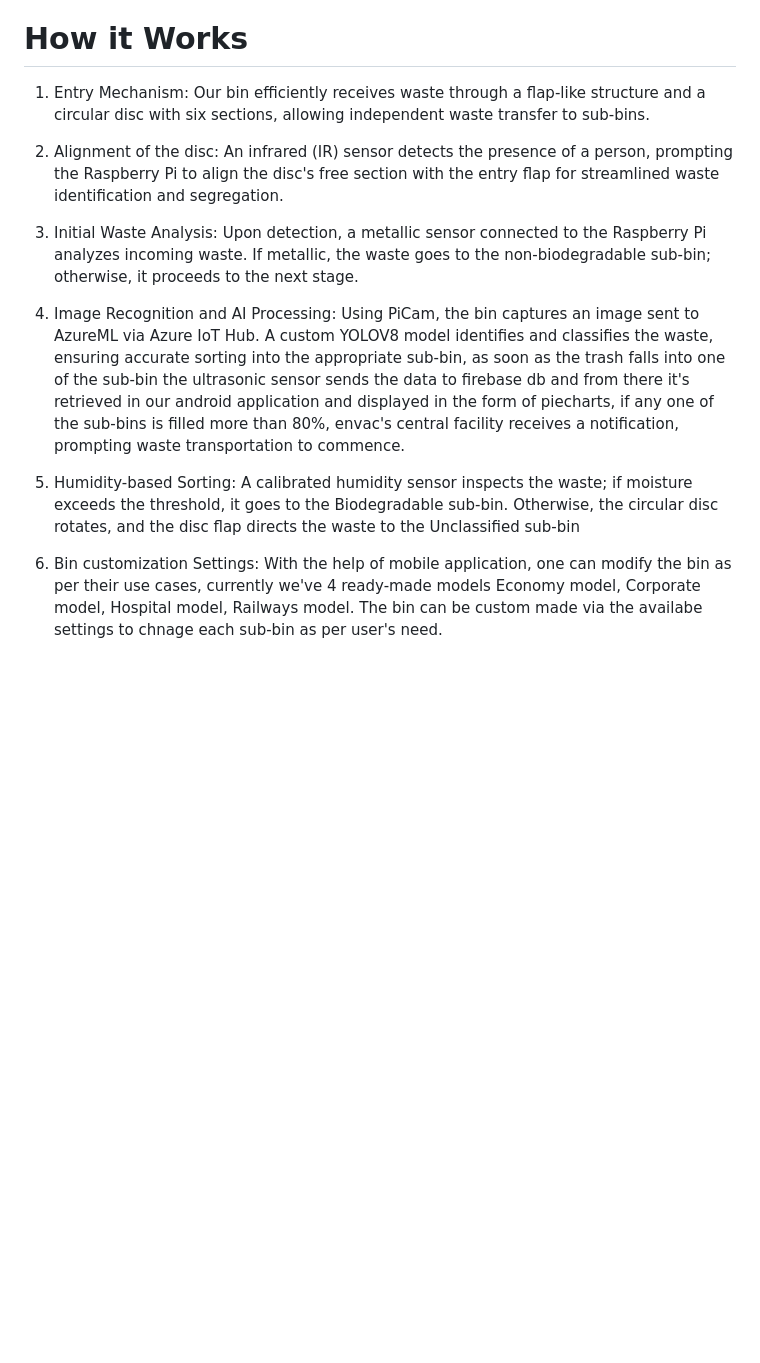
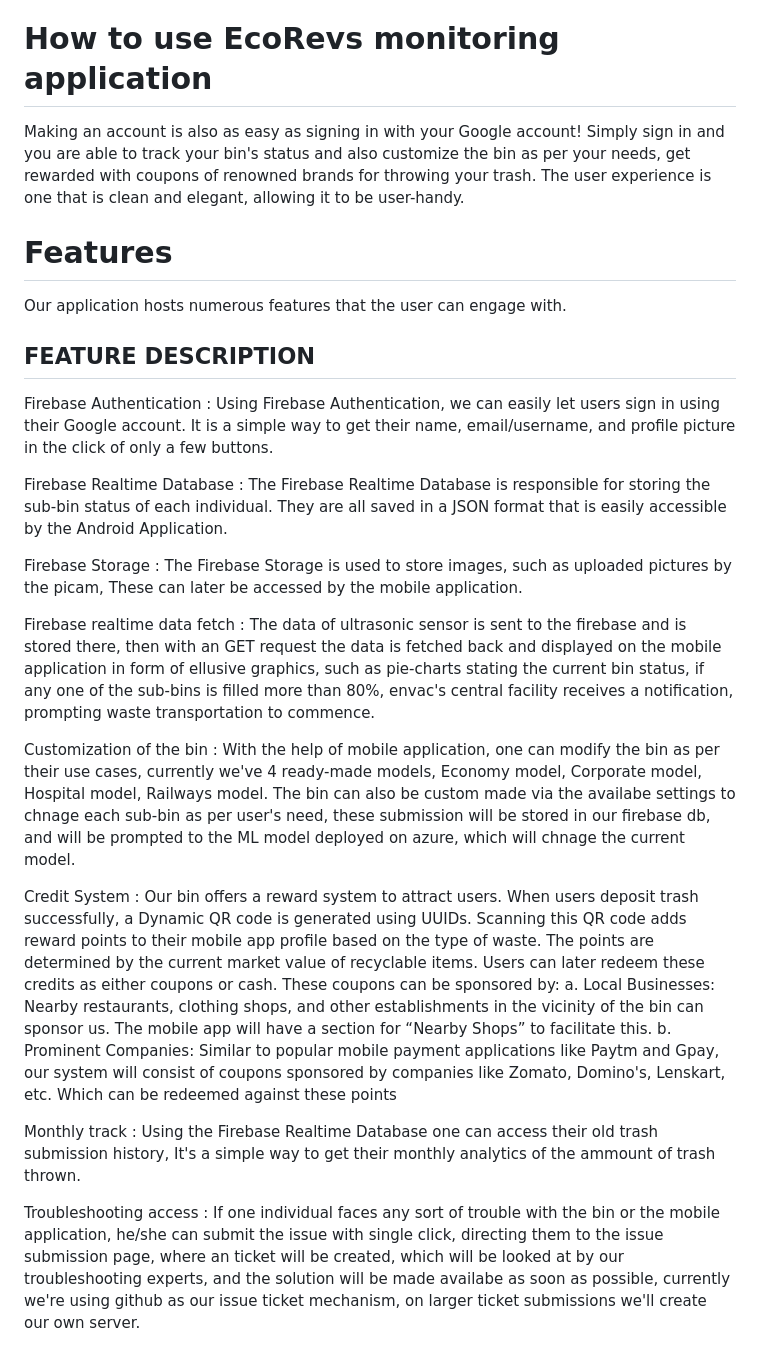
Before and after one commit to AkaGitash/EcoRevs, a Markdown page: README.md, the part around the change. Drawn GitHub-style; blank space fills up the shorter version.

```diff
--- a/README.md
+++ b/README.md
@@ -15,22 +15,29 @@ To tackle the aforementioned issues, EcoRevs was developed. This product sorts t
 ## How is it different from other Products?
 There are several other products out in the market which are working towards the same goal. However, they are ineffective due to the fact that they are applied to large waste management and recycling plants. Most of this work is done through labor workers at plants, but with the introduction of machine learning, large machines and software have been used to sort through recycling. The key difference between these sorting methods and EcoRevs is the fact that our bin can be applied to smaller locations. It tackles the root of the problem right away, when the item is disposed of, instead of when all the items are gathered. This makes the problem much easier to solve, and this AI system can easily be implemented using a camera, and a simple flap system within a disposal container.
 
-# How it Works
+# How to use EcoRevs monitoring application
 
-1. Entry Mechanism:
-Our bin efficiently receives waste through a flap-like structure and a circular disc with six sections, allowing independent waste transfer to sub-bins.
+Making an account is also as easy as signing in with your Google account! Simply sign in and you are able to track your bin's status and also customize the bin as per your needs, get rewarded with coupons of renowned brands for throwing your trash. The user experience is one that is clean and elegant, allowing it to be user-handy.
 
-2. Alignment of the disc:
-An infrared (IR) sensor detects the presence of a person, prompting the Raspberry Pi to align the disc's free section with the entry flap for streamlined waste identification and segregation.
+# Features
+Our application hosts numerous features that the user can engage with.
 
-3. Initial Waste Analysis:
-Upon detection, a metallic sensor connected to the Raspberry Pi analyzes incoming waste. If metallic, the waste goes to the non-biodegradable sub-bin; otherwise, it proceeds to the next stage.
+## FEATURE	DESCRIPTION
+Firebase Authentication :	Using Firebase Authentication, we can easily let users sign in using their Google account. It is a simple way to get their name, email/username, and profile picture in the click of only a few buttons.
 
-4. Image Recognition and AI Processing:
-Using PiCam, the bin captures an image sent to AzureML via Azure IoT Hub. A custom YOLOV8 model identifies and classifies the waste, ensuring accurate sorting into the appropriate sub-bin, as soon as the trash falls into one of the sub-bin the ultrasonic sensor sends the data to firebase db and from there it's retrieved in our android application and displayed in the form of piecharts, if any one of the sub-bins is filled more than 80%, envac's central facility receives a notification, prompting waste transportation to commence.
+Firebase Realtime Database :	The Firebase Realtime Database is responsible for storing the sub-bin status of each individual. They are all saved in a JSON format that is easily accessible by the Android Application.
 
-5. Humidity-based Sorting:
-A calibrated humidity sensor inspects the waste; if moisture exceeds the threshold, it goes to the Biodegradable sub-bin. Otherwise, the circular disc rotates, and the disc flap directs the waste to the Unclassified sub-bin
+Firebase Storage :	The Firebase Storage is used to store images, such as uploaded pictures by the picam, These can later be accessed by the mobile application.
 
-6. Bin customization Settings:
-With the help of mobile application, one can modify the bin as per their use cases, currently we've 4 ready-made models Economy model, Corporate model, Hospital model, Railways model. The bin can be custom made via the availabe settings to chnage each sub-bin as per user's need.
+Firebase realtime data fetch : The data of ultrasonic sensor is sent to the firebase and is stored there, then with an GET request the data is fetched back and displayed on the mobile application in form of ellusive graphics, such as pie-charts stating the current bin status, if any one of the sub-bins is filled more than 80%, envac's central facility receives a notification, prompting waste transportation to commence.
+
+Customization of the bin : With the help of mobile application, one can modify the bin as per their use cases, currently we've 4 ready-made models, Economy model, Corporate model, Hospital model, Railways model. The bin can also be custom made via the availabe settings to chnage each sub-bin as per user's need, these submission will be stored in our firebase db, and will be prompted to the ML model deployed on azure, which will chnage the current model.
+
+Credit System : Our bin offers a reward system to attract users. When users deposit trash successfully, a Dynamic QR code is generated using UUIDs. Scanning this QR code adds reward points to their mobile app profile based on the type of waste. The points are determined by the current market value of recyclable items. Users can later redeem these credits as either coupons or cash.
+These coupons can be sponsored by:
+a. Local Businesses: Nearby restaurants, clothing shops, and other establishments in the vicinity of the bin can sponsor us. The mobile app will have a section for “Nearby Shops” to facilitate this.
+b. Prominent Companies: Similar to popular mobile payment applications like Paytm and Gpay, our system will consist of coupons sponsored by companies like Zomato, Domino's, Lenskart, etc. Which can be redeemed against these points
+
+Monthly track : Using the Firebase Realtime Database one can access their old trash submission history, It's a simple way to get their monthly analytics of the ammount of trash thrown.
+
+Troubleshooting access : If one individual faces any sort of trouble with the bin or the mobile application, he/she can submit the issue with single click, directing them to the issue submission page, where an ticket will be created, which will be looked at by our troubleshooting experts, and the solution will be made availabe as soon as possible, currently we're using github as our issue ticket mechanism, on larger ticket submissions we'll create our own server.
```
